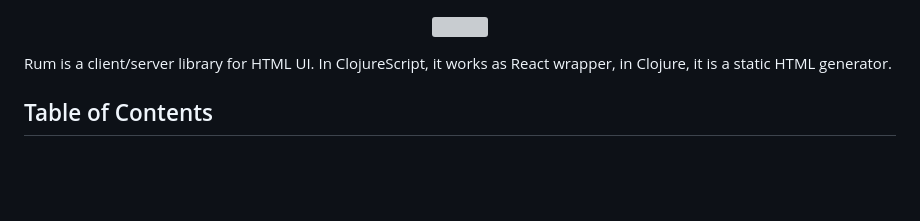
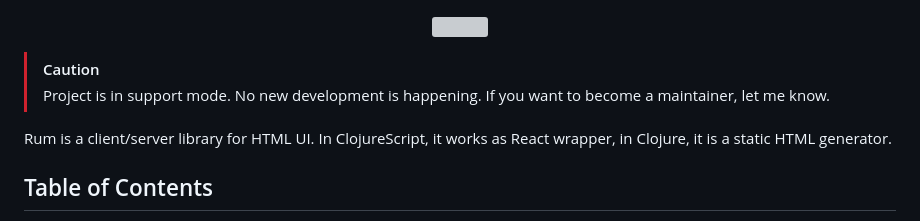
Before and after one commit to tonsky/rum, a Markdown page: README.md, the part around the change. Rendered like a GitHub page; blank space fills up the shorter version; grey boxes are pictures that could not be loaded.

```diff
--- a/README.md
+++ b/README.md
@@ -1,4 +1,7 @@
 <p align="center"><img src="https://s.tonsky.me/imgs/rum_logo.svg" style="height: 400px;"></p>
+
+> [!CAUTION]
+> Project is in support mode. No new development is happening. If you want to become a maintainer, let me know.
 
 Rum is a client/server library for HTML UI. In ClojureScript, it works as React wrapper, in Clojure, it is a static HTML generator.
 
```
